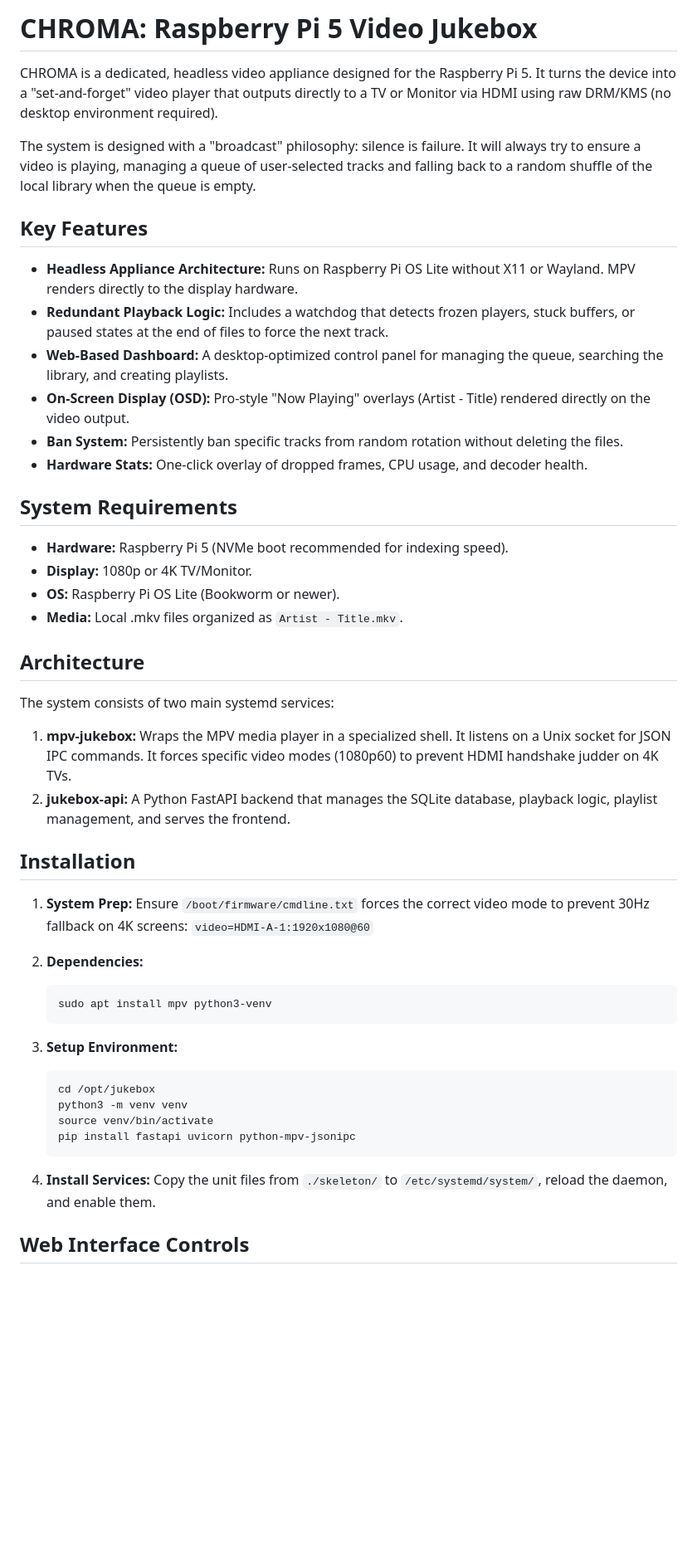
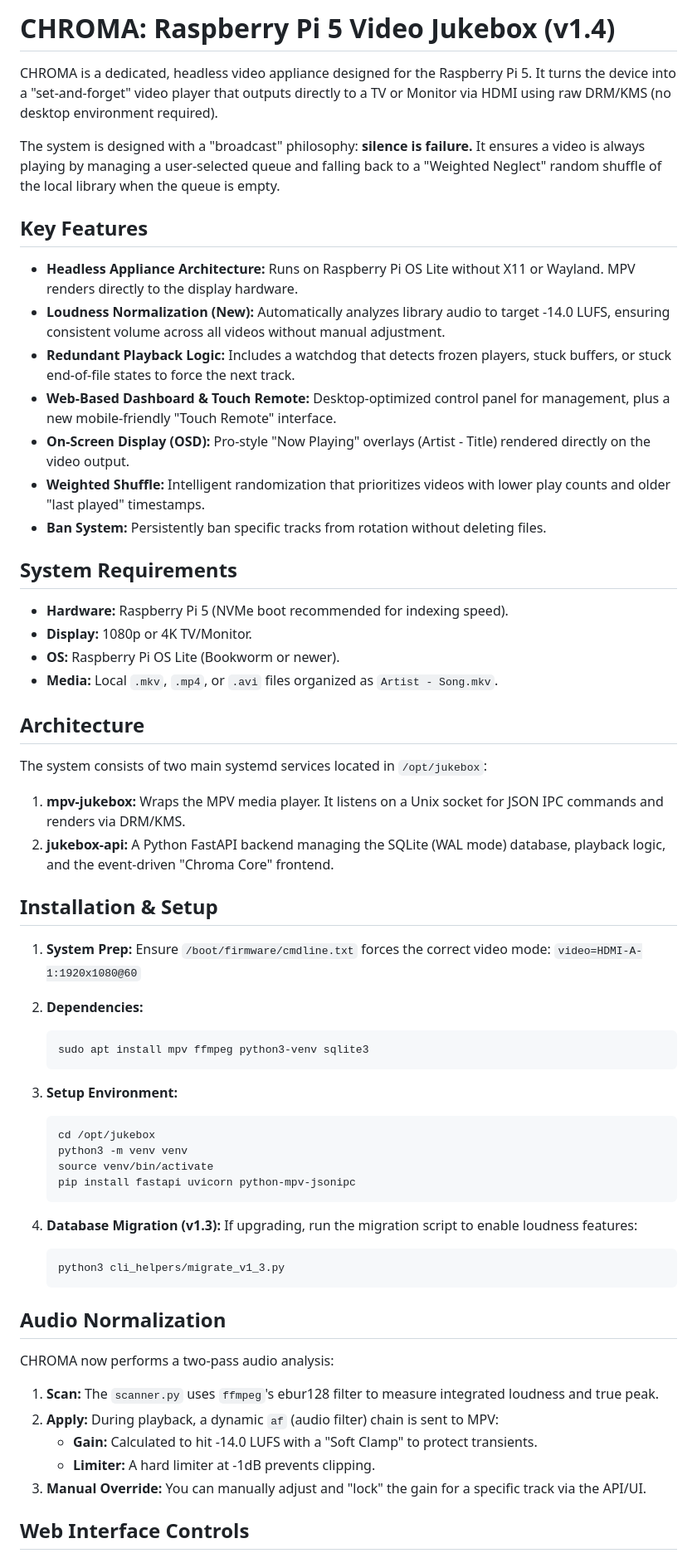
Before and after one commit to tophers/chroma, a Markdown page: README.md, the part around one of its changes. Shown at 83% size. Rendered like a GitHub page; blank space fills up the shorter version.

Commit message:
Revise README for version 1.4 and feature updates
Updated version number and enhanced feature descriptions in README.md.

````diff
--- a/README.md
+++ b/README.md
@@ -1,41 +1,42 @@
-# CHROMA: Raspberry Pi 5 Video Jukebox
+# CHROMA: Raspberry Pi 5 Video Jukebox (v1.4)
 
 CHROMA is a dedicated, headless video appliance designed for the Raspberry Pi 5. It turns the device into a "set-and-forget" video player that outputs directly to a TV or Monitor via HDMI using raw DRM/KMS (no desktop environment required).
 
-The system is designed with a "broadcast" philosophy: silence is failure. It will always try to ensure a video is playing, managing a queue of user-selected tracks and falling back to a random shuffle of the local library when the queue is empty.
+The system is designed with a "broadcast" philosophy: **silence is failure.** It ensures a video is always playing by managing a user-selected queue and falling back to a "Weighted Neglect" random shuffle of the local library when the queue is empty.
 
 ## Key Features
 
-*   **Headless Appliance Architecture:** Runs on Raspberry Pi OS Lite without X11 or Wayland. MPV renders directly to the display hardware.
-*   **Redundant Playback Logic:** Includes a watchdog that detects frozen players, stuck buffers, or paused states at the end of files to force the next track.
-*   **Web-Based Dashboard:** A desktop-optimized control panel for managing the queue, searching the library, and creating playlists.
-*   **On-Screen Display (OSD):** Pro-style "Now Playing" overlays (Artist - Title) rendered directly on the video output.
-*   **Ban System:** Persistently ban specific tracks from random rotation without deleting the files.
-*   **Hardware Stats:** One-click overlay of dropped frames, CPU usage, and decoder health.
+* **Headless Appliance Architecture:** Runs on Raspberry Pi OS Lite without X11 or Wayland. MPV renders directly to the display hardware.
+* **Loudness Normalization (New):** Automatically analyzes library audio to target -14.0 LUFS, ensuring consistent volume across all videos without manual adjustment.
+* **Redundant Playback Logic:** Includes a watchdog that detects frozen players, stuck buffers, or stuck end-of-file states to force the next track.
+* **Web-Based Dashboard & Touch Remote:** Desktop-optimized control panel for management, plus a new mobile-friendly "Touch Remote" interface.
+* **On-Screen Display (OSD):** Pro-style "Now Playing" overlays (Artist - Title) rendered directly on the video output.
+* **Weighted Shuffle:** Intelligent randomization that prioritizes videos with lower play counts and older "last played" timestamps.
+* **Ban System:** Persistently ban specific tracks from rotation without deleting files.
 
 ## System Requirements
 
-*   **Hardware:** Raspberry Pi 5 (NVMe boot recommended for indexing speed).
-*   **Display:** 1080p or 4K TV/Monitor.
-*   **OS:** Raspberry Pi OS Lite (Bookworm or newer).
-*   **Media:** Local .mkv files organized as `Artist - Title.mkv`.
+* **Hardware:** Raspberry Pi 5 (NVMe boot recommended for indexing speed).
+* **Display:** 1080p or 4K TV/Monitor.
+* **OS:** Raspberry Pi OS Lite (Bookworm or newer).
+* **Media:** Local `.mkv`, `.mp4`, or `.avi` files organized as `Artist - Song.mkv`.
 
 ## Architecture
 
-The system consists of two main systemd services:
+The system consists of two main systemd services located in `/opt/jukebox`:
 
-1.  **mpv-jukebox:** Wraps the MPV media player in a specialized shell. It listens on a Unix socket for JSON IPC commands. It forces specific video modes (1080p60) to prevent HDMI handshake judder on 4K TVs.
-2.  **jukebox-api:** A Python FastAPI backend that manages the SQLite database, playback logic, playlist management, and serves the frontend.
+1.  **mpv-jukebox:** Wraps the MPV media player. It listens on a Unix socket for JSON IPC commands and renders via DRM/KMS.
+2.  **jukebox-api:** A Python FastAPI backend managing the SQLite (WAL mode) database, playback logic, and the event-driven "Chroma Core" frontend.
 
-## Installation
+## Installation & Setup
 
 1.  **System Prep:**
-    Ensure `/boot/firmware/cmdline.txt` forces the correct video mode to prevent 30Hz fallback on 4K screens:
+    Ensure `/boot/firmware/cmdline.txt` forces the correct video mode:
     `video=HDMI-A-1:1920x1080@60`
 
 2.  **Dependencies:**
     ```bash
-    sudo apt install mpv python3-venv
+    sudo apt install mpv ffmpeg python3-venv sqlite3
     ```
 
 3.  **Setup Environment:**
@@ -46,8 +47,20 @@ The system consists of two main systemd services:
     pip install fastapi uvicorn python-mpv-jsonipc
     ```
 
-4.  **Install Services:**
-    Copy the unit files from `./skeleton/` to `/etc/systemd/system/`, reload the daemon, and enable them.
+4.  **Database Migration (v1.3):**
+    If upgrading, run the migration script to enable loudness features:
+    ```bash
+    python3 cli_helpers/migrate_v1_3.py
+    ```
+
+## Audio Normalization
+
+CHROMA now performs a two-pass audio analysis:
+1.  **Scan:** The `scanner.py` uses `ffmpeg`'s ebur128 filter to measure integrated loudness and true peak.
+2.  **Apply:** During playback, a dynamic `af` (audio filter) chain is sent to MPV:
+    * **Gain:** Calculated to hit -14.0 LUFS with a "Soft Clamp" to protect transients.
+    * **Limiter:** A hard limiter at -1dB prevents clipping.
+3.  **Manual Override:** You can manually adjust and "lock" the gain for a specific track via the API/UI.
 
 ## Web Interface Controls
 
````
Also changed, not shown: other parts of README.md (+13 -15 lines).
